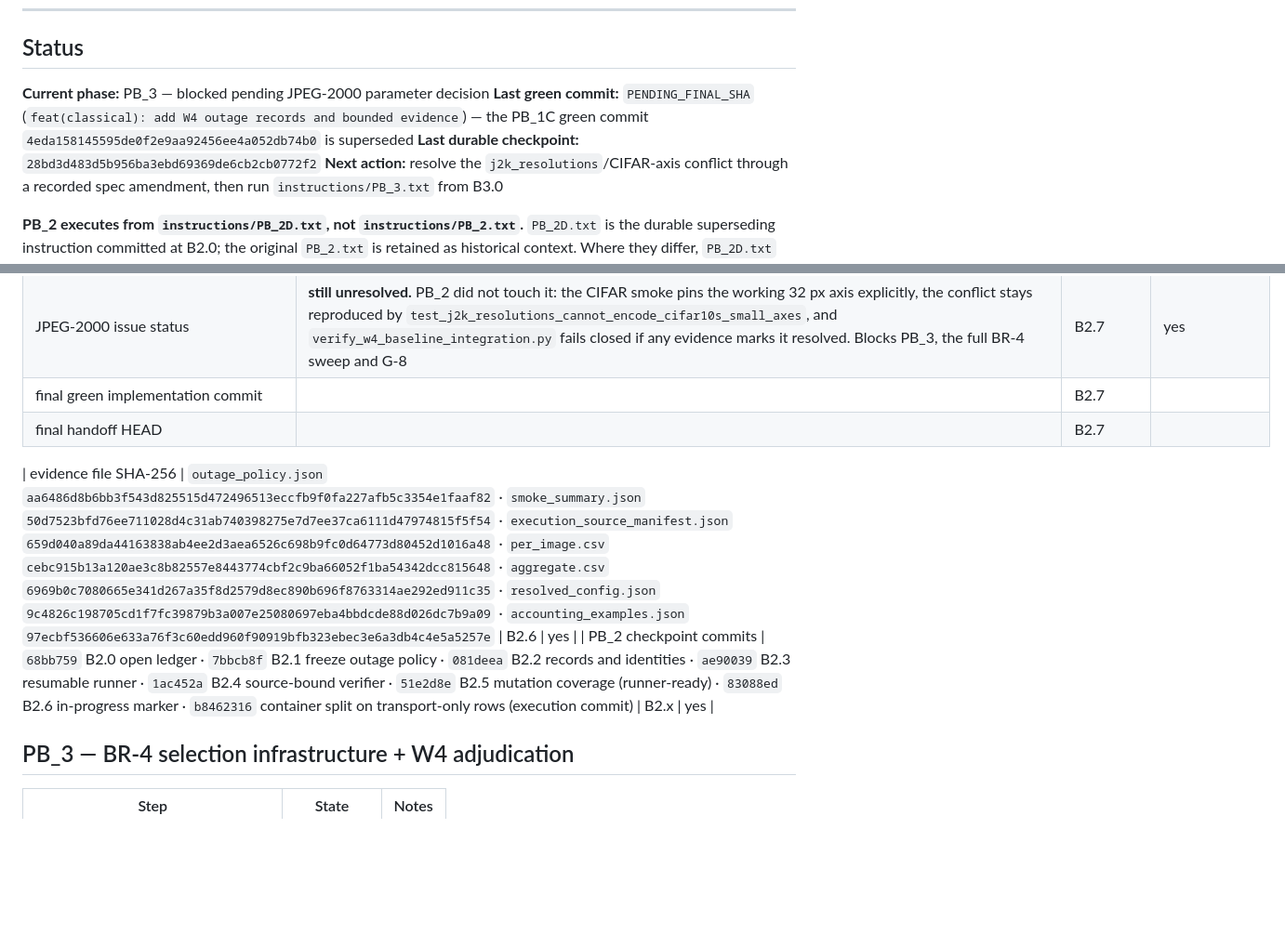
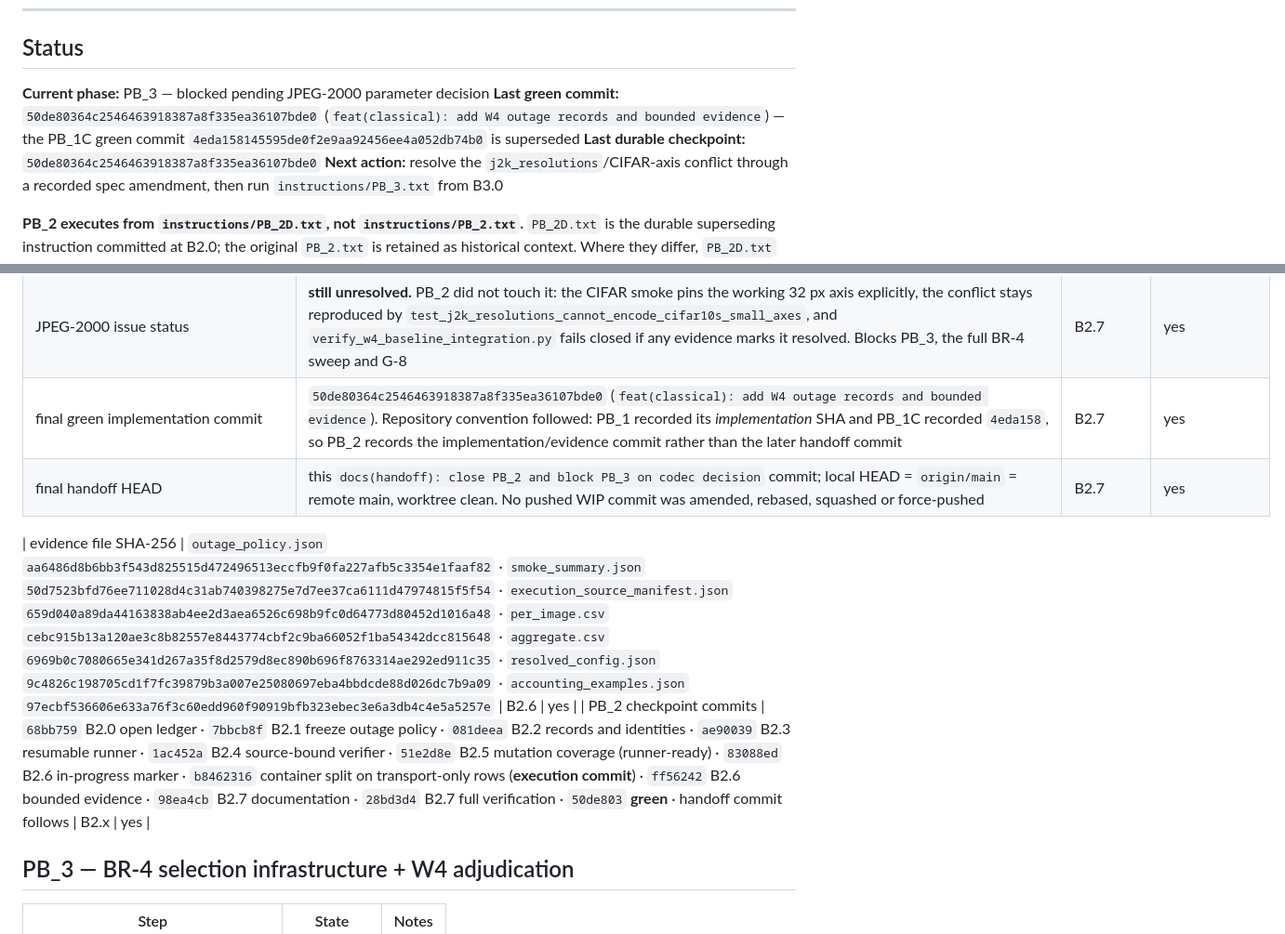
Before and after one commit to nxck2005/capstone, a Markdown page: instructions/RESUME.md, 2 parts joined by grey strips. Shown at 93% size. GitHub-like rendering; blank space fills up the shorter version.

Commit message:
docs(handoff): close PB_2 and block PB_3 on codec decision

```diff
--- a/instructions/RESUME.md
+++ b/instructions/RESUME.md
@@ -45,8 +45,8 @@ Then:
 ## Status
 
 **Current phase:** PB_3 — blocked pending JPEG-2000 parameter decision
-**Last green commit:** `PENDING_FINAL_SHA` (`feat(classical): add W4 outage records and bounded evidence`) — the PB_1C green commit `4eda158145595de0f2e9aa92456ee4a052db74b0` is superseded
-**Last durable checkpoint:** `28bd3d483d5b956ba3ebd69369de6cb2cb0772f2`
+**Last green commit:** `50de80364c2546463918387a8f335ea36107bde0` (`feat(classical): add W4 outage records and bounded evidence`) — the PB_1C green commit `4eda158145595de0f2e9aa92456ee4a052db74b0` is superseded
+**Last durable checkpoint:** `50de80364c2546463918387a8f335ea36107bde0`
 **Next action:** resolve the `j2k_resolutions`/CIFAR-axis conflict through a recorded spec amendment, then run `instructions/PB_3.txt` from B3.0
 
 **PB_2 executes from `instructions/PB_2D.txt`, not `instructions/PB_2.txt`.** `PB_2D.txt` is the
@@ -268,11 +268,11 @@ Append-only. A superseded observation is *marked* superseded, never deleted.
 | B2.7 cmd 17 `git status --short` | clean (empty) | B2.7 | yes |
 | amendment judgment | **no amendment required.** PB_2 implements outage handling, records, identities and bounded evidence that the spec already specifies; no requirement, gate, decision or frozen parameter moved. The two field meanings resolved (BR-10 `source_bytes = A/8`, `effective_code_rate = K'/max(E_r)`) are readings of existing requirements, and the one that could reasonably be read otherwise — the BR-11 `header_bytes`/`payload_bytes` split — is flagged in the worklog and field-semantics artifact rather than buried | B2.7 | yes |
 | JPEG-2000 issue status | **still unresolved.** PB_2 did not touch it: the CIFAR smoke pins the working 32 px axis explicitly, the conflict stays reproduced by `test_j2k_resolutions_cannot_encode_cifar10s_small_axes`, and `verify_w4_baseline_integration.py` fails closed if any evidence marks it resolved. Blocks PB_3, the full BR-4 sweep and G-8 | B2.7 | yes |
-| final green implementation commit | | B2.7 | |
-| final handoff HEAD | | B2.7 | |
+| final green implementation commit | `50de80364c2546463918387a8f335ea36107bde0` (`feat(classical): add W4 outage records and bounded evidence`). Repository convention followed: PB_1 recorded its *implementation* SHA and PB_1C recorded `4eda158`, so PB_2 records the implementation/evidence commit rather than the later handoff commit | B2.7 | yes |
+| final handoff HEAD | this `docs(handoff): close PB_2 and block PB_3 on codec decision` commit; local HEAD = `origin/main` = remote main, worktree clean. No pushed WIP commit was amended, rebased, squashed or force-pushed | B2.7 | yes |
 
 | evidence file SHA-256 | `outage_policy.json` `aa6486d8b6bb3f543d825515d472496513eccfb9f0fa227afb5c3354e1faaf82` · `smoke_summary.json` `50d7523bfd76ee711028d4c31ab740398275e7d7ee37ca6111d47974815f5f54` · `execution_source_manifest.json` `659d040a89da44163838ab4ee2d3aea6526c698b9fc0d64773d80452d1016a48` · `per_image.csv` `cebc915b13a120ae3c8b82557e8443774cbf2c9ba66052f1ba54342dcc815648` · `aggregate.csv` `6969b0c7080665e341d267a35f8d2579d8ec890b696f8763314ae292ed911c35` · `resolved_config.json` `9c4826c198705cd1f7fc39879b3a007e25080697eba4bbdcde88d026dc7b9a09` · `accounting_examples.json` `97ecbf536606e633a76f3c60edd960f90919bfb323ebec3e6a3db4c4e5a5257e` | B2.6 | yes |
-| PB_2 checkpoint commits | `68bb759` B2.0 open ledger · `7bbcb8f` B2.1 freeze outage policy · `081deea` B2.2 records and identities · `ae90039` B2.3 resumable runner · `1ac452a` B2.4 source-bound verifier · `51e2d8e` B2.5 mutation coverage (runner-ready) · `83088ed` B2.6 in-progress marker · `b8462316` container split on transport-only rows (execution commit) | B2.x | yes |
+| PB_2 checkpoint commits | `68bb759` B2.0 open ledger · `7bbcb8f` B2.1 freeze outage policy · `081deea` B2.2 records and identities · `ae90039` B2.3 resumable runner · `1ac452a` B2.4 source-bound verifier · `51e2d8e` B2.5 mutation coverage (runner-ready) · `83088ed` B2.6 in-progress marker · `b8462316` container split on transport-only rows (**execution commit**) · `ff56242` B2.6 bounded evidence · `98ea4cb` B2.7 documentation · `28bd3d4` B2.7 full verification · `50de803` **green** · handoff commit follows | B2.x | yes |
 
 ## PB_3 — BR-4 selection infrastructure + W4 adjudication
 
```
Also changed, not shown: other parts of instructions/RESUME.md (+1 -1 lines).
